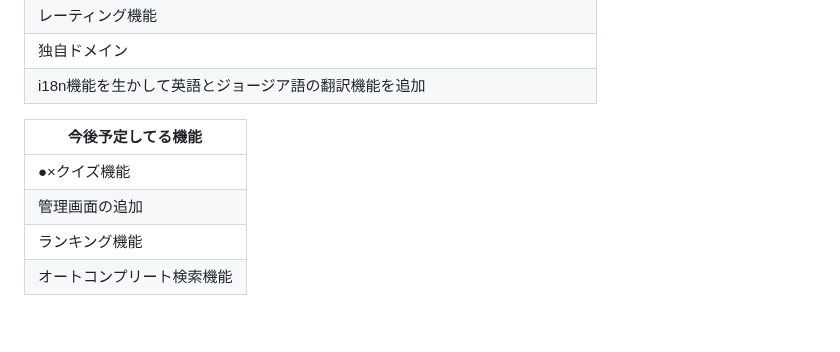
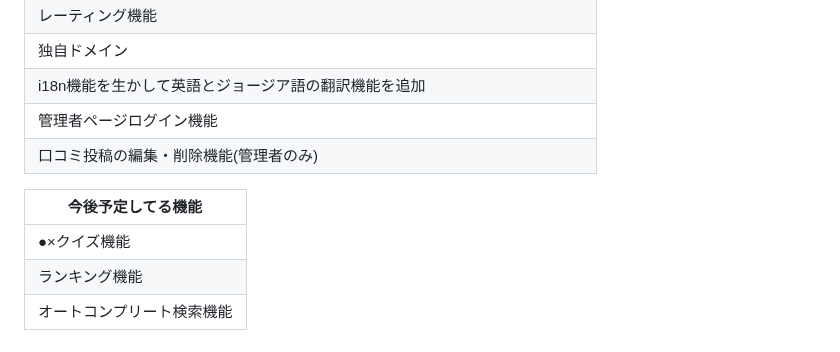
Before and after one commit to Itok1000/master, a Markdown page: README.md, the part around the change. Drawn GitHub-style.

Commit message:
READMEに管理画面の実装を追加

```diff
--- a/README.md
+++ b/README.md
@@ -129,12 +129,13 @@ https://ca-voir.com/topics/nobuyo-kitchen/
 | レーティング機能|
 | 独自ドメイン|
 | i18n機能を生かして英語とジョージア語の翻訳機能を追加|
+|管理者ページログイン機能 |
+|口コミ投稿の編集・削除機能(管理者のみ)|
 
 
 |今後予定してる機能|
 | -------- |
 | ●×クイズ機能|
-| 管理画面の追加|
 | ランキング機能|
 | オートコンプリート検索機能|
 
```
